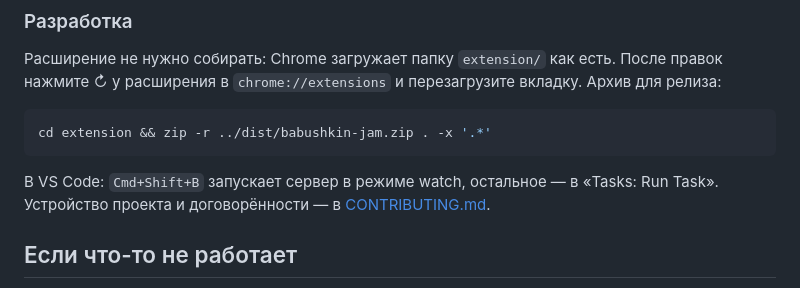
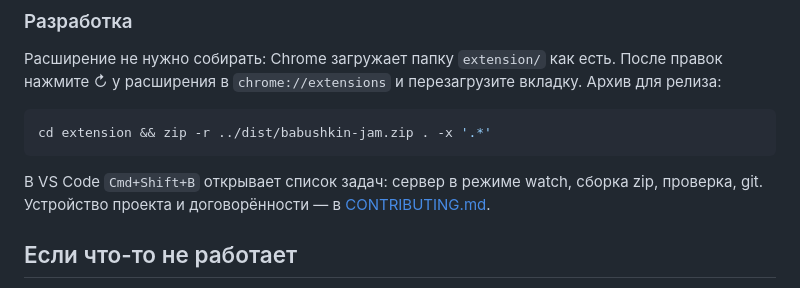
Before and after one commit to imbabyboy/babushkin-jam, a Markdown page: README.md, the part around the change. Rendered like a GitHub page.

Commit message:
VS Code: git-задачи с веткой yj-…, задача check
Co-Authored-By: Claude Opus 5.5 <noreply@anthropic.com>

````diff
--- a/README.md
+++ b/README.md
@@ -115,7 +115,7 @@ npm run dev        # с перезапуском при изменении ко
 cd extension && zip -r ../dist/babushkin-jam.zip . -x '.*'
 ```
 
-В VS Code: `Cmd+Shift+B` запускает сервер в режиме watch, остальное — в «Tasks: Run Task». Устройство проекта и договорённости — в [CONTRIBUTING.md](CONTRIBUTING.md).
+В VS Code `Cmd+Shift+B` открывает список задач: сервер в режиме watch, сборка zip, проверка, git. Устройство проекта и договорённости — в [CONTRIBUTING.md](CONTRIBUTING.md).
 
 ## Если что-то не работает
 
````
Also changed, not shown: CONTRIBUTING.md (+4 -0 lines), docs/SELF_HOSTING.md (+1 -1 lines).
